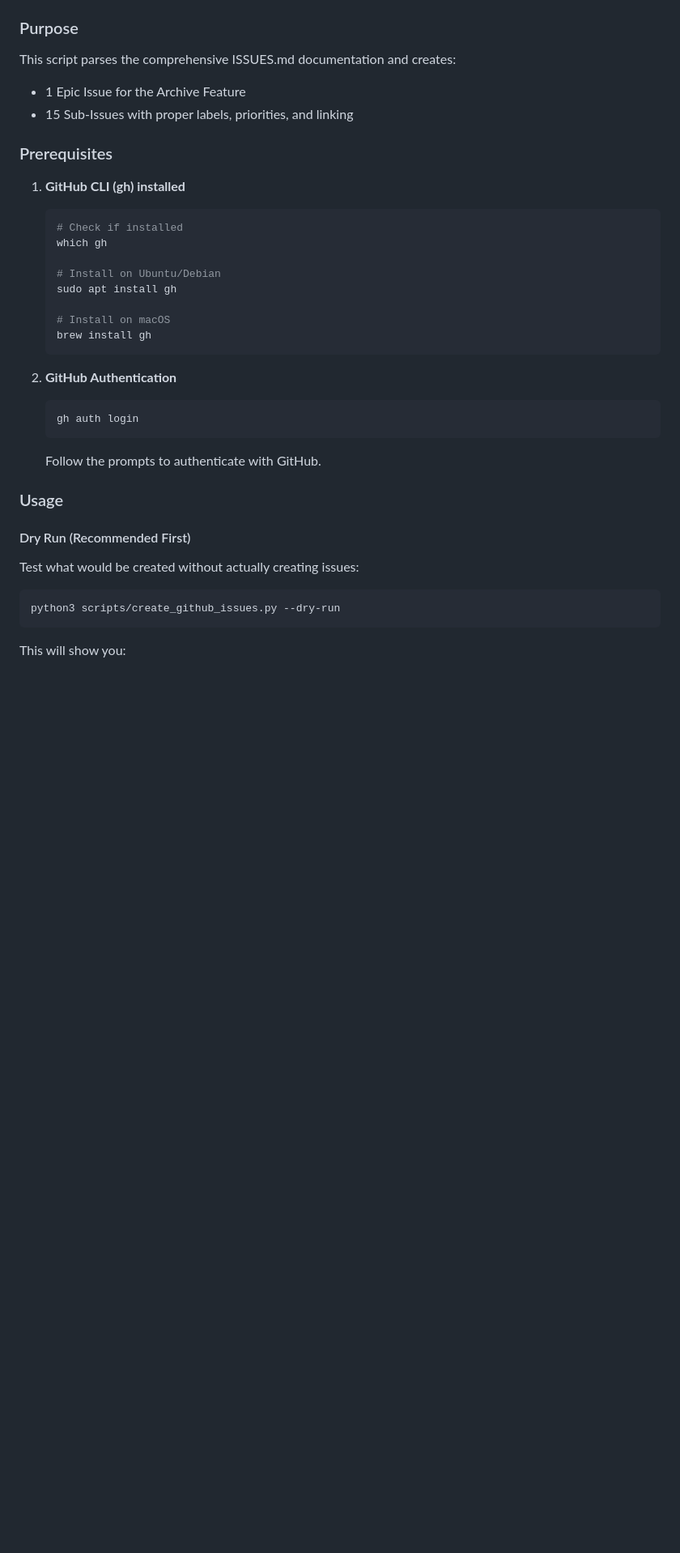
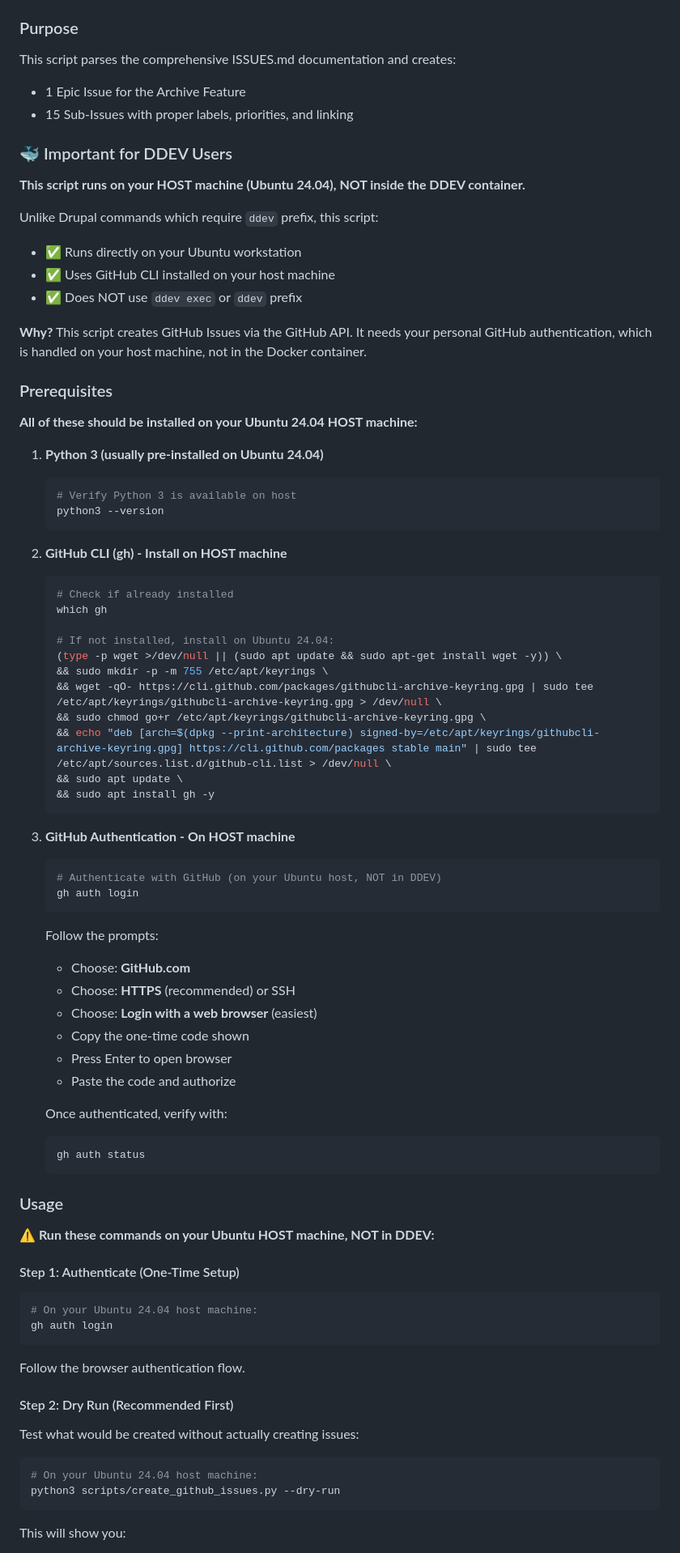
Before and after one commit to micronugget/friday-night-skate, a Markdown page: scripts/README.md, the part around one of its changes. Shown at 81% size. GitHub-like rendering; blank space fills up the shorter version.

Commit message:
docs: Fix GitHub Issues script instructions for DDEV users on Ubuntu 24.04
Co-authored-by: micronugget-admin <255927009+micronugget-admin@users.noreply.github.com>

````diff
--- a/scripts/README.md
+++ b/scripts/README.md
@@ -12,34 +12,80 @@ This script parses the comprehensive ISSUES.md documentation and creates:
 - 1 Epic Issue for the Archive Feature
 - 15 Sub-Issues with proper labels, priorities, and linking
 
+### 🐳 Important for DDEV Users
+
+**This script runs on your HOST machine (Ubuntu 24.04), NOT inside the DDEV container.**
+
+Unlike Drupal commands which require `ddev` prefix, this script:
+- ✅ Runs directly on your Ubuntu workstation
+- ✅ Uses GitHub CLI installed on your host machine
+- ✅ Does NOT use `ddev exec` or `ddev` prefix
+
+**Why?** This script creates GitHub Issues via the GitHub API. It needs your personal GitHub authentication, which is handled on your host machine, not in the Docker container.
+
 ### Prerequisites
 
-1. **GitHub CLI (gh) installed**
+**All of these should be installed on your Ubuntu 24.04 HOST machine:**
+
+1. **Python 3 (usually pre-installed on Ubuntu 24.04)**
    ```bash
-   # Check if installed
+   # Verify Python 3 is available on host
+   python3 --version
+   ```
+
+2. **GitHub CLI (gh) - Install on HOST machine**
+   ```bash
+   # Check if already installed
    which gh
 
-   # Install on Ubuntu/Debian
-   sudo apt install gh
-
-   # Install on macOS
-   brew install gh
+   # If not installed, install on Ubuntu 24.04:
+   (type -p wget >/dev/null || (sudo apt update && sudo apt-get install wget -y)) \
+   && sudo mkdir -p -m 755 /etc/apt/keyrings \
+   && wget -qO- https://cli.github.com/packages/githubcli-archive-keyring.gpg | sudo tee /etc/apt/keyrings/githubcli-archive-keyring.gpg > /dev/null \
+   && sudo chmod go+r /etc/apt/keyrings/githubcli-archive-keyring.gpg \
+   && echo "deb [arch=$(dpkg --print-architecture) signed-by=/etc/apt/keyrings/githubcli-archive-keyring.gpg] https://cli.github.com/packages stable main" | sudo tee /etc/apt/sources.list.d/github-cli.list > /dev/null \
+   && sudo apt update \
+   && sudo apt install gh -y
    ```
 
-2. **GitHub Authentication**
+3. **GitHub Authentication - On HOST machine**
    ```bash
+   # Authenticate with GitHub (on your Ubuntu host, NOT in DDEV)
    gh auth login
    ```
 
-   Follow the prompts to authenticate with GitHub.
+   Follow the prompts:
+   - Choose: **GitHub.com**
+   - Choose: **HTTPS** (recommended) or SSH
+   - Choose: **Login with a web browser** (easiest)
+   - Copy the one-time code shown
+   - Press Enter to open browser
+   - Paste the code and authorize
+
+   Once authenticated, verify with:
+   ```bash
+   gh auth status
+   ```
 
 ### Usage
 
-#### Dry Run (Recommended First)
+**⚠️ Run these commands on your Ubuntu HOST machine, NOT in DDEV:**
+
+#### Step 1: Authenticate (One-Time Setup)
+
+```bash
+# On your Ubuntu 24.04 host machine:
+gh auth login
+```
+
+Follow the browser authentication flow.
+
+#### Step 2: Dry Run (Recommended First)
 
 Test what would be created without actually creating issues:
 
 ```bash
+# On your Ubuntu 24.04 host machine:
 python3 scripts/create_github_issues.py --dry-run
 ```
 
````
Also changed, not shown: other parts of scripts/README.md (+60 -7 lines), QUICKSTART_DDEV.md (added, +133 -0 lines), README.md (+14 -5 lines).
